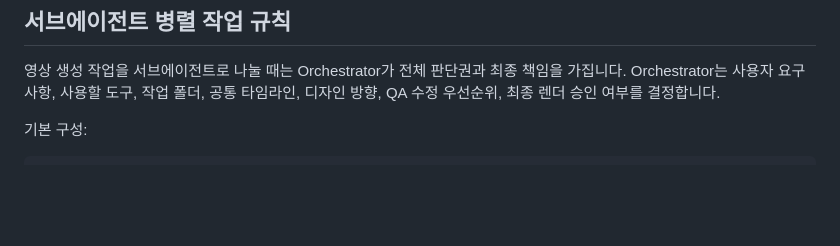
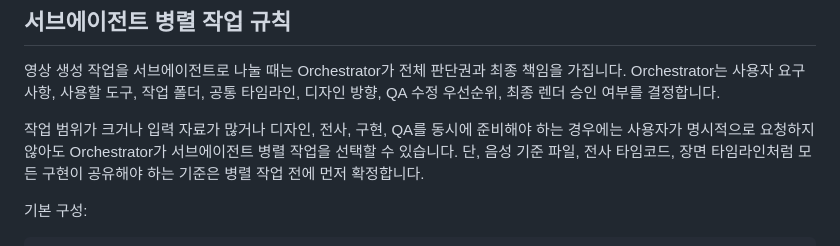
Before and after one commit to seominpapa/AI-Video-Studio, a Markdown page: AGENTS.md, the part around the change. GitHub-like rendering; blank space fills up the shorter version.

Commit message:
docs: clarify subagent orchestration trigger

```diff
--- a/AGENTS.md
+++ b/AGENTS.md
@@ -73,6 +73,8 @@
 ## 서브에이전트 병렬 작업 규칙
 
 영상 생성 작업을 서브에이전트로 나눌 때는 Orchestrator가 전체 판단권과 최종 책임을 가집니다. Orchestrator는 사용자 요구사항, 사용할 도구, 작업 폴더, 공통 타임라인, 디자인 방향, QA 수정 우선순위, 최종 렌더 승인 여부를 결정합니다.
+
+작업 범위가 크거나 입력 자료가 많거나 디자인, 전사, 구현, QA를 동시에 준비해야 하는 경우에는 사용자가 명시적으로 요청하지 않아도 Orchestrator가 서브에이전트 병렬 작업을 선택할 수 있습니다. 단, 음성 기준 파일, 전사 타임코드, 장면 타임라인처럼 모든 구현이 공유해야 하는 기준은 병렬 작업 전에 먼저 확정합니다.
 
 기본 구성:
 
```
